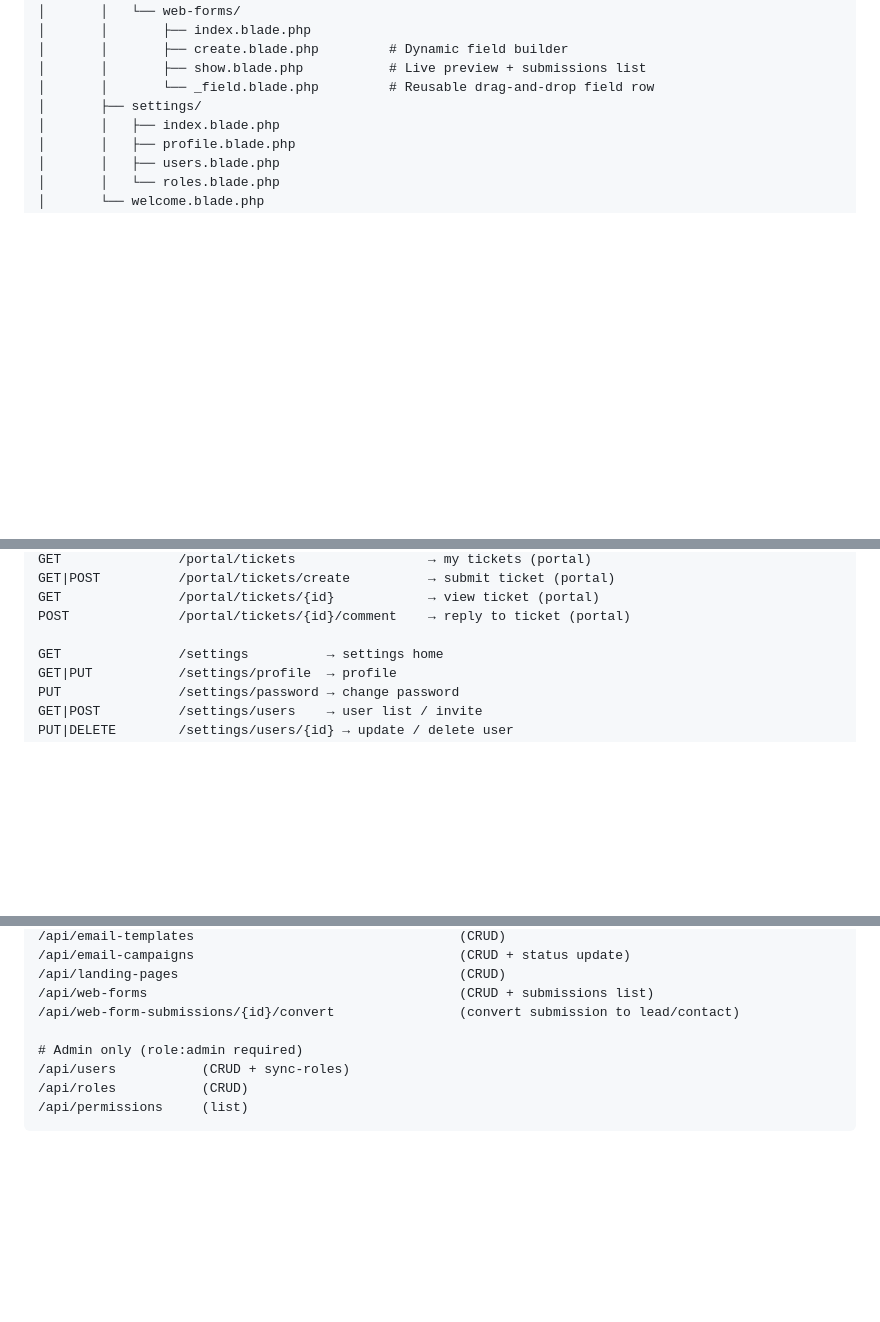
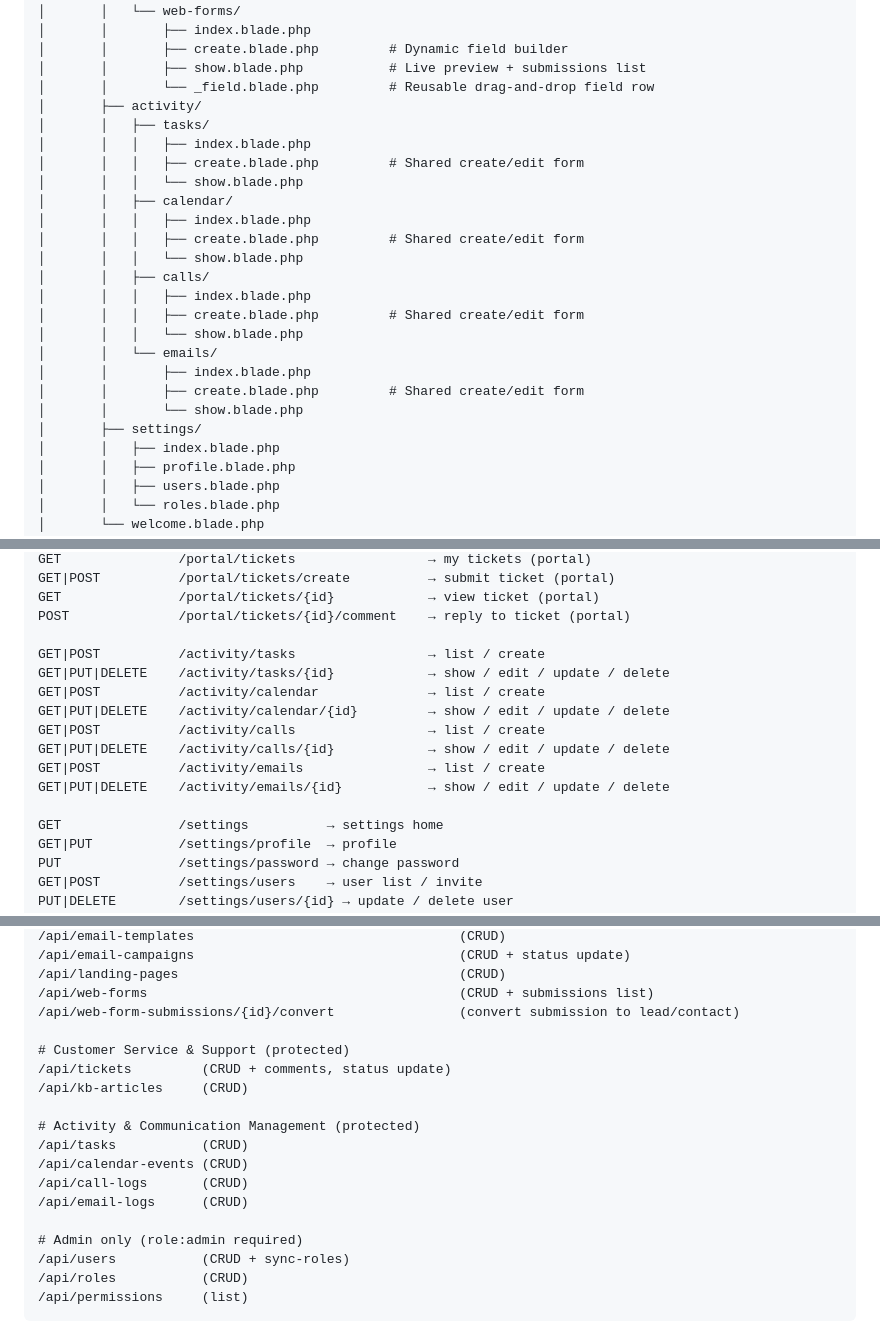
Before and after one commit to Navaid-KloneIT/navcrm, a Markdown page: README.md, 3 parts joined by grey strips. Drawn GitHub-style; blank space fills up the shorter version.

```diff
--- a/README.md
+++ b/README.md
@@ -466,6 +488,23 @@ navcrm/
 │       │       ├── create.blade.php         # Dynamic field builder
 │       │       ├── show.blade.php           # Live preview + submissions list
 │       │       └── _field.blade.php         # Reusable drag-and-drop field row
+│       ├── activity/
+│       │   ├── tasks/
+│       │   │   ├── index.blade.php
+│       │   │   ├── create.blade.php         # Shared create/edit form
+│       │   │   └── show.blade.php
+│       │   ├── calendar/
+│       │   │   ├── index.blade.php
+│       │   │   ├── create.blade.php         # Shared create/edit form
+│       │   │   └── show.blade.php
+│       │   ├── calls/
+│       │   │   ├── index.blade.php
+│       │   │   ├── create.blade.php         # Shared create/edit form
+│       │   │   └── show.blade.php
+│       │   └── emails/
+│       │       ├── index.blade.php
+│       │       ├── create.blade.php         # Shared create/edit form
+│       │       └── show.blade.php
 │       ├── settings/
 │       │   ├── index.blade.php
 │       │   ├── profile.blade.php
@@ -544,6 +583,15 @@ GET|POST          /portal/tickets/create          → submit ticket (portal)
 GET               /portal/tickets/{id}            → view ticket (portal)
 POST              /portal/tickets/{id}/comment    → reply to ticket (portal)
 
+GET|POST          /activity/tasks                 → list / create
+GET|PUT|DELETE    /activity/tasks/{id}            → show / edit / update / delete
+GET|POST          /activity/calendar              → list / create
+GET|PUT|DELETE    /activity/calendar/{id}         → show / edit / update / delete
+GET|POST          /activity/calls                 → list / create
+GET|PUT|DELETE    /activity/calls/{id}            → show / edit / update / delete
+GET|POST          /activity/emails                → list / create
+GET|PUT|DELETE    /activity/emails/{id}           → show / edit / update / delete
+
 GET               /settings          → settings home
 GET|PUT           /settings/profile  → profile
 PUT               /settings/password → change password
@@ -595,6 +643,16 @@ PUT     /api/profile/password
 /api/landing-pages                                    (CRUD)
 /api/web-forms                                        (CRUD + submissions list)
 /api/web-form-submissions/{id}/convert                (convert submission to lead/contact)
+
+# Customer Service & Support (protected)
+/api/tickets         (CRUD + comments, status update)
+/api/kb-articles     (CRUD)
+
+# Activity & Communication Management (protected)
+/api/tasks           (CRUD)
+/api/calendar-events (CRUD)
+/api/call-logs       (CRUD)
+/api/email-logs      (CRUD)
 
 # Admin only (role:admin required)
 /api/users           (CRUD + sync-roles)
```
Also changed, not shown: other parts of README.md (+31 -9 lines).
